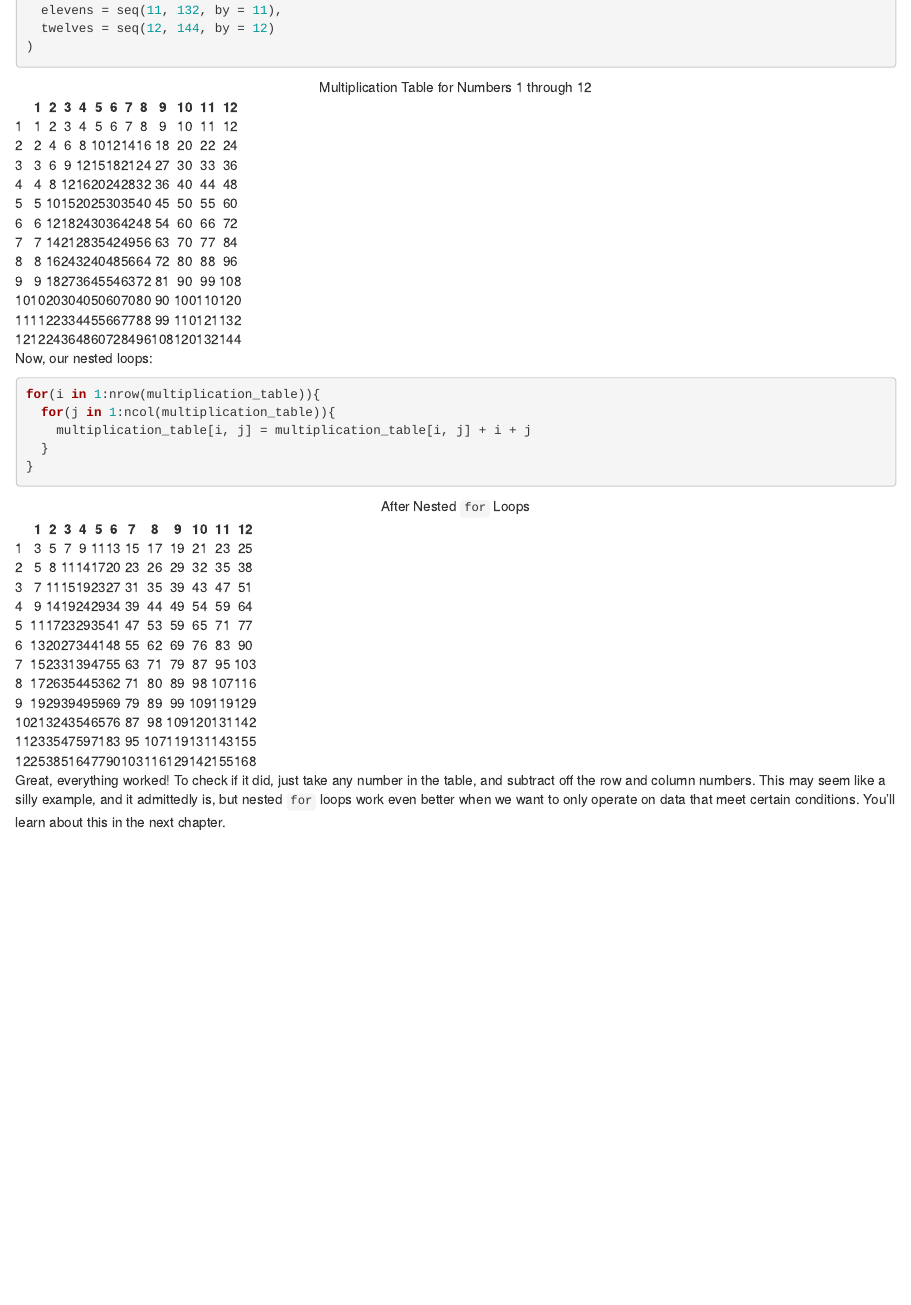
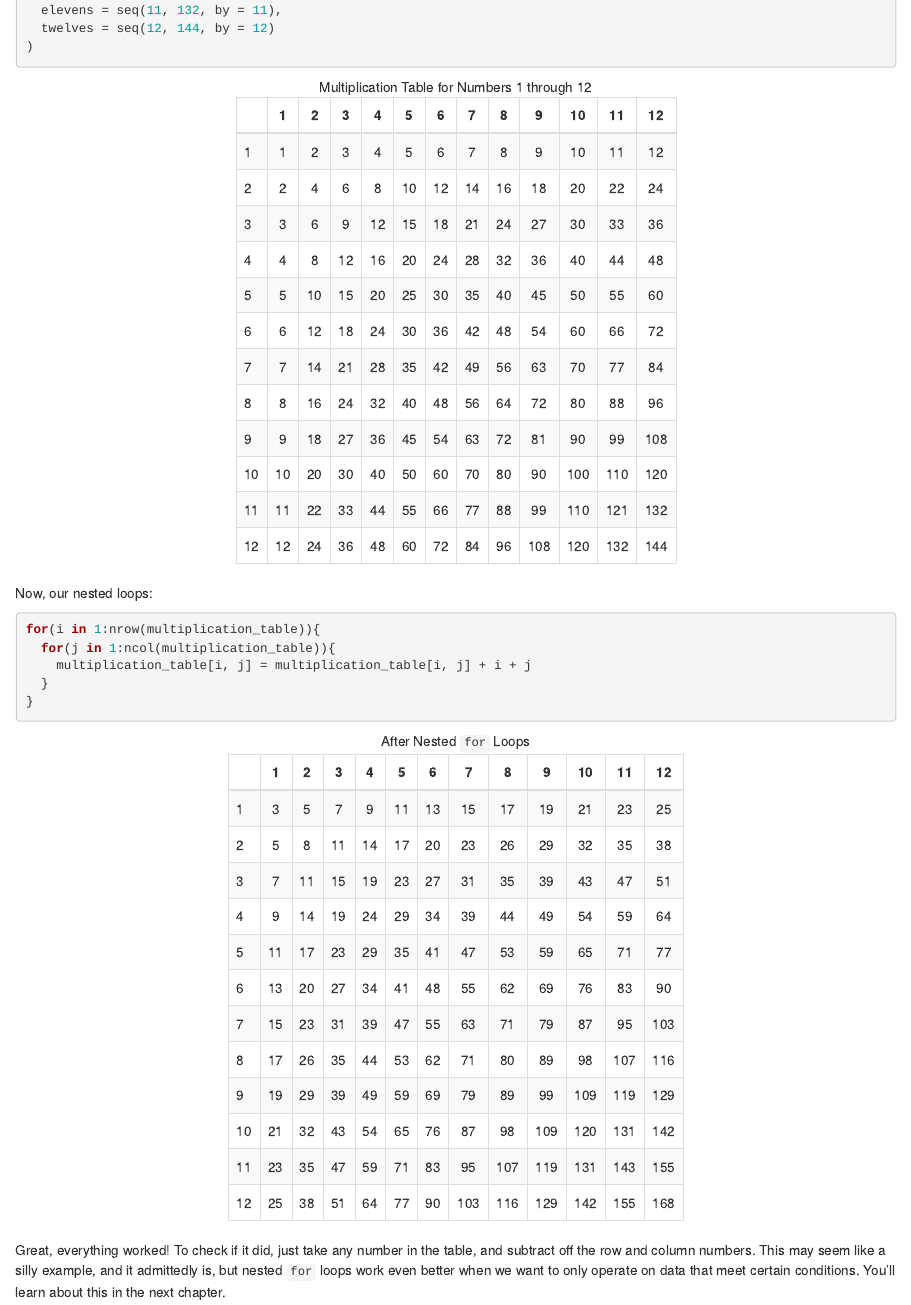
Before and after one commit to rossdrucker/STAT-100-Honors-Project, an R Markdown document (16-loops.Rmd): the page in a window 1100 px wide, from 2740 px down. Rendered offline with R 4.5, knitr and Pandoc, with nearby package versions; drawn as R Markdown's standard HTML page in place of the format the file asks for.

Commit message:
borders on multiplication table cells

````diff
--- a/16-loops.Rmd
+++ b/16-loops.Rmd
@@ -128,7 +128,7 @@ multiplication_table = data.frame(
 ```{r 16-multiplication-table-view, echo = FALSE}
 names(multiplication_table) = c('1', '2', '3', '4', '5', '6', '7', '8', '9', '10', '11', '12')
 row.names(multiplication_table) = c('1', '2', '3', '4', '5', '6', '7', '8', '9', '10', '11', '12')
-knitr::kable(multiplication_table, format = 'html', align = 'c', row.names = TRUE)
+knitr::kable(multiplication_table, format = 'html', align = 'c', row.names = TRUE) %>% kableExtra::kable_styling(c('hover', 'striped', 'bordered'), full_width = FALSE)
 ```
 
 Now, our nested loops:
@@ -145,7 +145,7 @@ for(i in 1:nrow(multiplication_table)){
 ```{r 16-multiplication-table-after-loops, echo = FALSE}
 names(multiplication_table) = c('1', '2', '3', '4', '5', '6', '7', '8', '9', '10', '11', '12')
 row.names(multiplication_table) = c('1', '2', '3', '4', '5', '6', '7', '8', '9', '10', '11', '12')
-knitr::kable(multiplication_table, format = 'html', align = 'c', row.names = TRUE)
+knitr::kable(multiplication_table, format = 'html', align = 'c', row.names = TRUE) %>% kableExtra::kable_styling(c('hover', 'striped', 'bordered'), full_width = FALSE)
 ```
 
 Great, everything worked! To check if it did, just take any number in the table, and subtract off the row and column numbers. This may seem like a silly example, and it admittedly is, but nested `for` loops work even better when we want to only operate on data that meet certain conditions. You'll learn about this in the next chapter.
````
